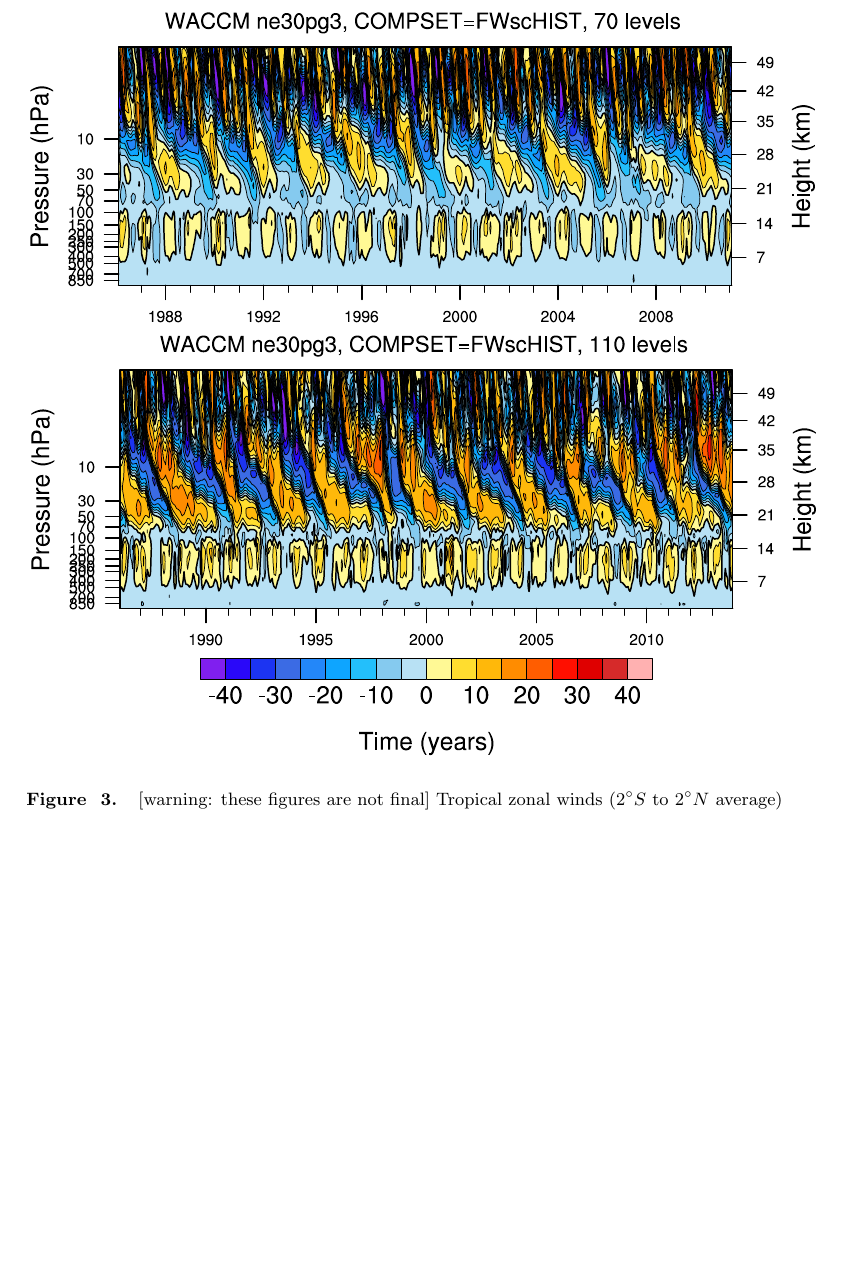
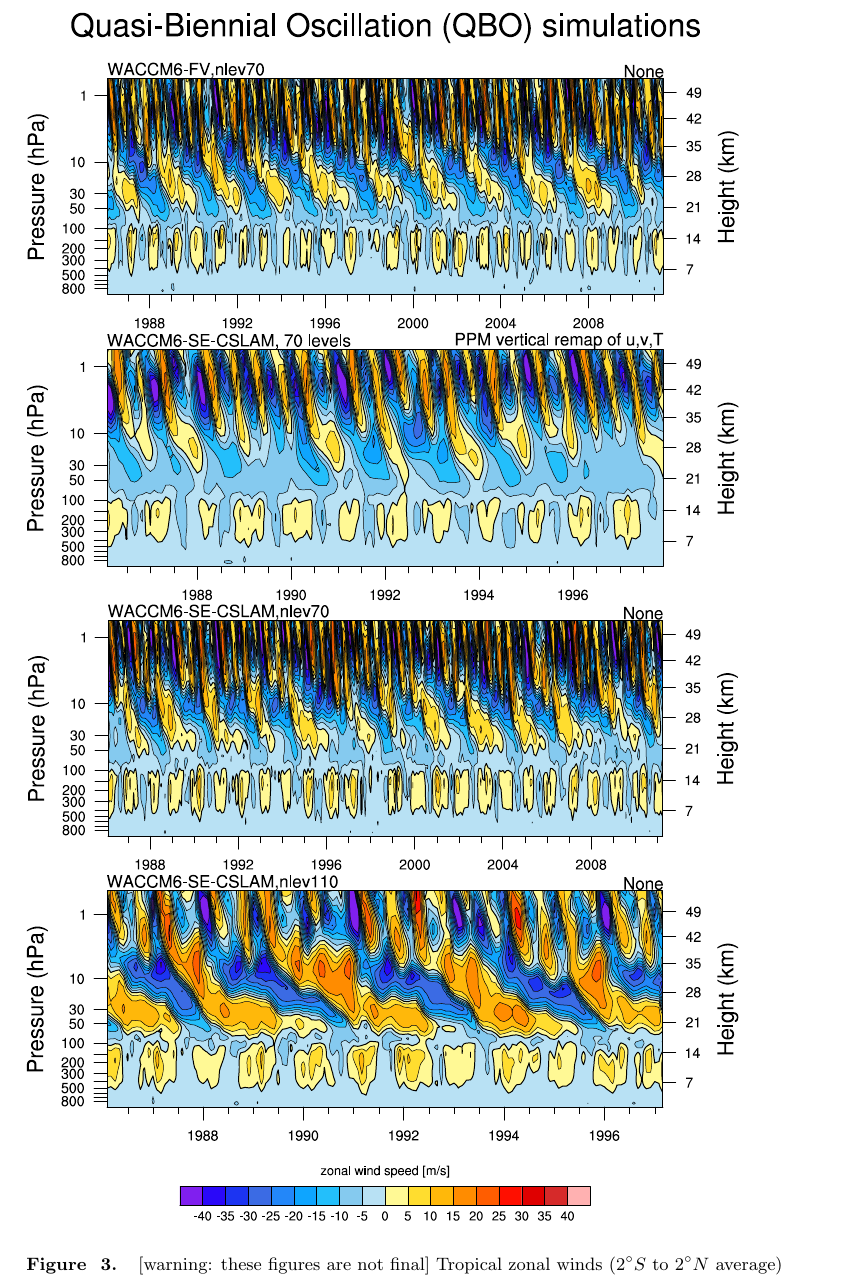
Before and after one commit to PeterHjortLauritzen/CESM2.2, a LaTeX document (src/cesm2.2.tex): part of page 9 of 11, cut so that both start at the same text, the shorter picture padded with empty space. Compiled offline with pdfLaTeX.

Commit message:
add draft QBO plots

```diff
--- a/src/cesm2.2.tex
+++ b/src/cesm2.2.tex
@@ -382,8 +382,13 @@ Quasi-biennial Oscillation (QBO) is a prominent feature of the tropical stratosp
 \item tuning needed \verb+effgw_beres+
 \end{itemize}
 \begin{figure}
-\noindent\includegraphics[width=\textwidth]{figs/FWscHIST-nlev70.pdf}
-\noindent\includegraphics[width=\textwidth]{figs/FWscHIST-nlev110.pdf}
+\noindent\includegraphics[width=0.9\textwidth]{figs/qbo/qbo_fv09_nlev70.pdf}\\
+
+\noindent\includegraphics[width=0.9\textwidth]{figs/qbo/qbo_ne30pg3_nlev70_oldremap.pdf}\\
+
+\noindent\includegraphics[width=0.9\textwidth]{figs/qbo/qbo_ne30pg3_nlev70.pdf}\\
+
+\noindent\includegraphics[width=0.9\textwidth]{figs/qbo/qbo_ne30pg3_nlev110.pdf}
 \caption{[warning: these figures are not final] Tropical zonal winds ($2^\circ S$ to $2^\circ N$ average) simulated in historical simulation using approximately 1 degree SE-CSLAM with (upper plot) 70 and (lower plot) 110  levels in the vertical, respectively.}
 \end{figure}
 \subsection{ACOM CONUS result?}
```
Also changed, not shown: src/figs/qbo/qbo_fv09_nlev70.pdf (added), src/figs/qbo/qbo_ne30pg3_nlev110.pdf (added), src/figs/qbo/qbo_ne30pg3_nlev70.pdf (added), src/figs/qbo/qbo_ne30pg3_nlev70_oldremap.pdf (added).
